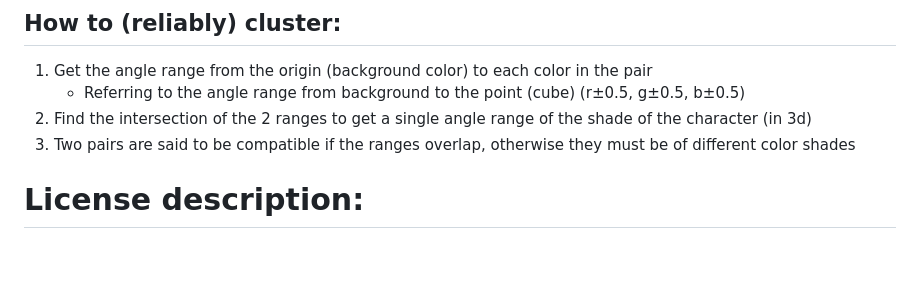
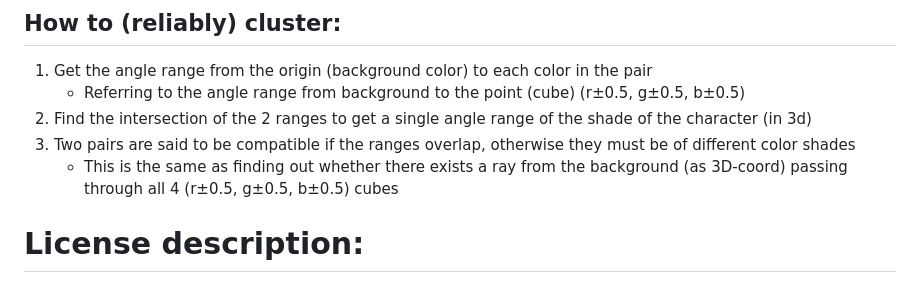
Before and after one commit to t-wy/minimap_recovery, a Markdown page: readme.md, the part around the change. Drawn GitHub-style; blank space fills up the shorter version.

```diff
--- a/readme.md
+++ b/readme.md
@@ -36,6 +36,7 @@ __**Notice that most clique problems are NP-complete, which means clustering usi
     - Referring to the angle range from background to the point (cube) (r±0.5, g±0.5, b±0.5)
 1. Find the intersection of the 2 ranges to get a single angle range of the shade of the character (in 3d)
 1. Two pairs are said to be compatible if the ranges overlap, otherwise they must be of different color shades
+    - This is the same as finding out whether there exists a ray from the background (as 3D-coord) passing through all 4 (r±0.5, g±0.5, b±0.5) cubes
 
 # License description:
 - Code created by TWY (@t-wy), all rights reserved.
```
